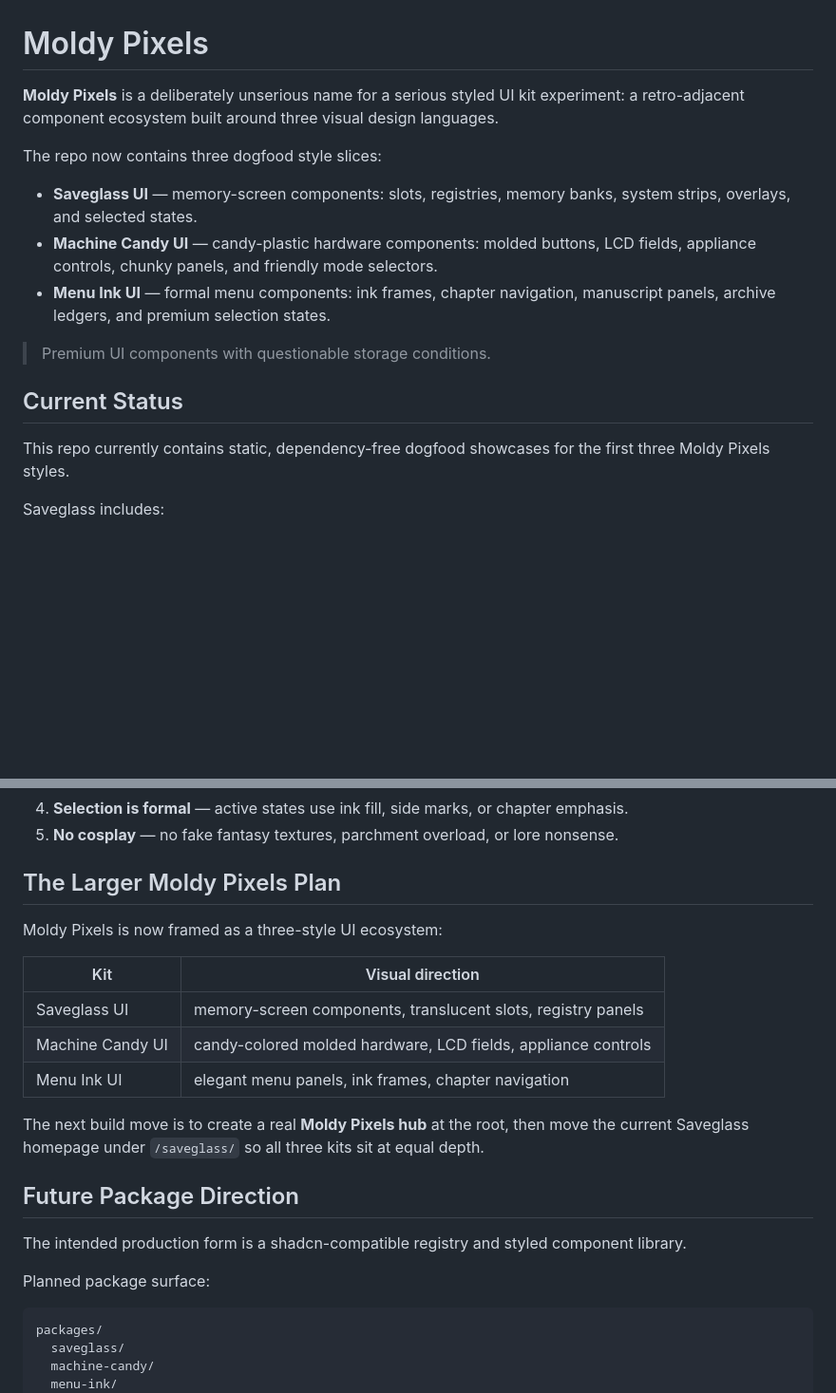
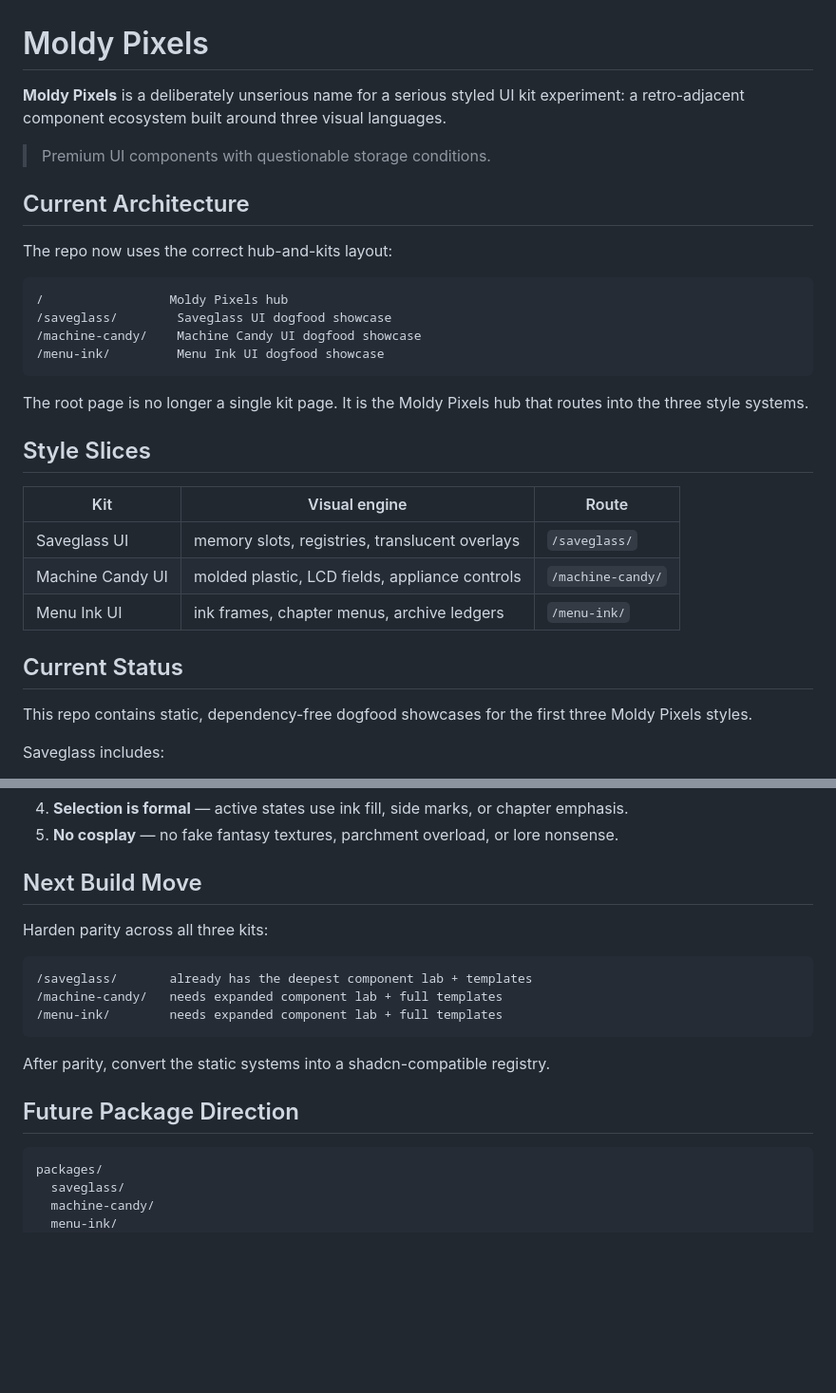
Before and after one commit to HarrowHaus/moldypixels, a Markdown page: README.md, 2 parts joined by grey strips. Shown at 95% size. GitHub-like rendering; blank space fills up the shorter version.

````diff
--- a/README.md
+++ b/README.md
@@ -1,18 +1,33 @@
 # Moldy Pixels
 
-**Moldy Pixels** is a deliberately unserious name for a serious styled UI kit experiment: a retro-adjacent component ecosystem built around three visual design languages.
-
-The repo now contains three dogfood style slices:
-
-- **Saveglass UI** — memory-screen components: slots, registries, memory banks, system strips, overlays, and selected states.
-- **Machine Candy UI** — candy-plastic hardware components: molded buttons, LCD fields, appliance controls, chunky panels, and friendly mode selectors.
-- **Menu Ink UI** — formal menu components: ink frames, chapter navigation, manuscript panels, archive ledgers, and premium selection states.
+**Moldy Pixels** is a deliberately unserious name for a serious styled UI kit experiment: a retro-adjacent component ecosystem built around three visual languages.
 
 > Premium UI components with questionable storage conditions.
 
+## Current Architecture
+
+The repo now uses the correct hub-and-kits layout:
+
+```txt
+/                 Moldy Pixels hub
+/saveglass/        Saveglass UI dogfood showcase
+/machine-candy/    Machine Candy UI dogfood showcase
+/menu-ink/         Menu Ink UI dogfood showcase
+```
+
+The root page is no longer a single kit page. It is the Moldy Pixels hub that routes into the three style systems.
+
+## Style Slices
+
+| Kit | Visual engine | Route |
+|---|---|---|
+| Saveglass UI | memory slots, registries, translucent overlays | `/saveglass/` |
+| Machine Candy UI | molded plastic, LCD fields, appliance controls | `/machine-candy/` |
+| Menu Ink UI | ink frames, chapter menus, archive ledgers | `/menu-ink/` |
+
 ## Current Status
 
-This repo currently contains static, dependency-free dogfood showcases for the first three Moldy Pixels styles.
+This repo contains static, dependency-free dogfood showcases for the first three Moldy Pixels styles.
 
 Saveglass includes:
 
@@ -194,23 +167,19 @@ Menu Ink:
 4. **Selection is formal** — active states use ink fill, side marks, or chapter emphasis.
 5. **No cosplay** — no fake fantasy textures, parchment overload, or lore nonsense.
 
-## The Larger Moldy Pixels Plan
+## Next Build Move
 
-Moldy Pixels is now framed as a three-style UI ecosystem:
+Harden parity across all three kits:
 
-| Kit | Visual direction |
-|---|---|
-| Saveglass UI | memory-screen components, translucent slots, registry panels |
-| Machine Candy UI | candy-colored molded hardware, LCD fields, appliance controls |
-| Menu Ink UI | elegant menu panels, ink frames, chapter navigation |
+```txt
+/saveglass/       already has the deepest component lab + templates
+/machine-candy/   needs expanded component lab + full templates
+/menu-ink/        needs expanded component lab + full templates
+```
 
-The next build move is to create a real **Moldy Pixels hub** at the root, then move the current Saveglass homepage under `/saveglass/` so all three kits sit at equal depth.
+After parity, convert the static systems into a shadcn-compatible registry.
 
 ## Future Package Direction
-
-The intended production form is a shadcn-compatible registry and styled component library.
-
-Planned package surface:
 
 ```txt
 packages/
````
Also changed, not shown: other parts of README.md (+14 -56 lines).
